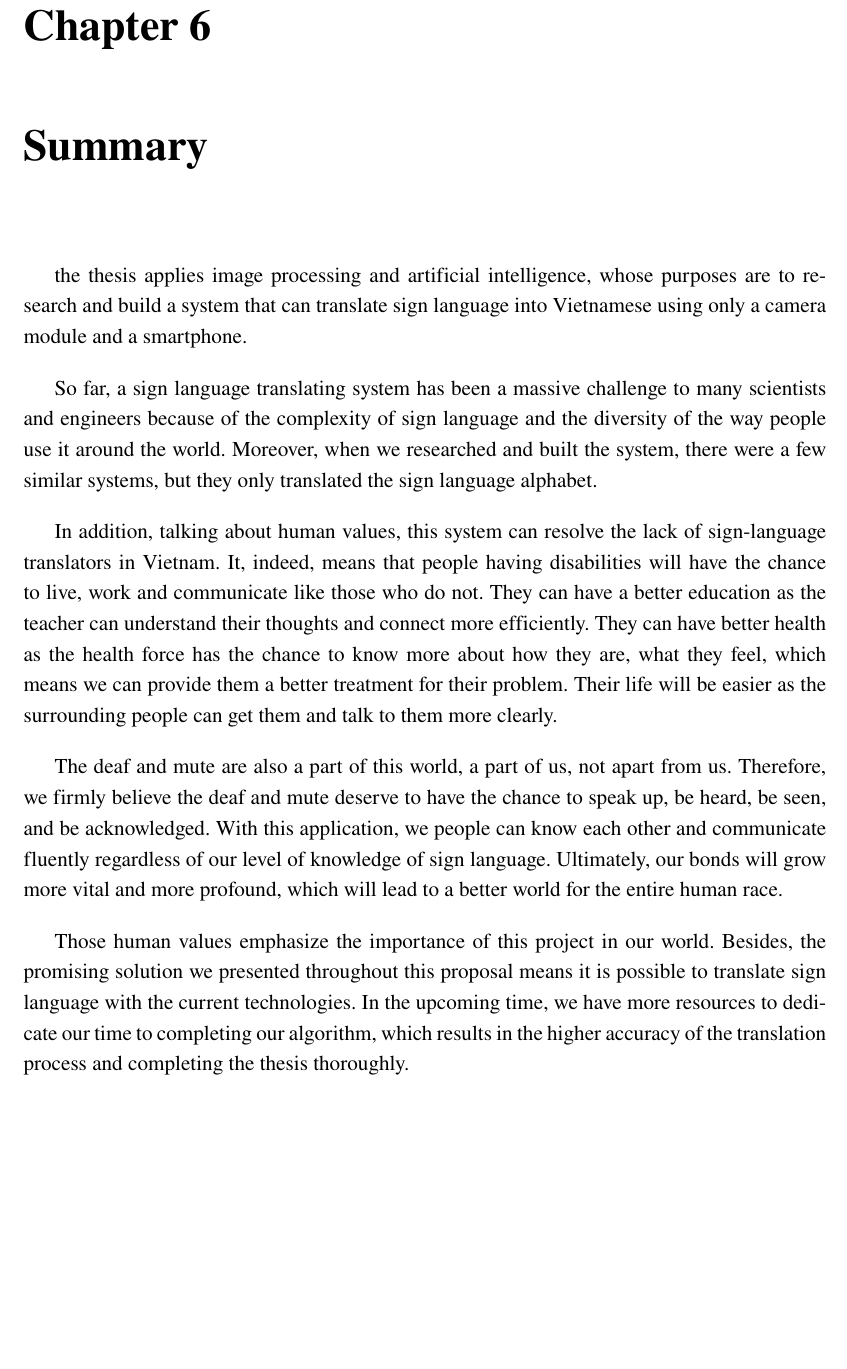
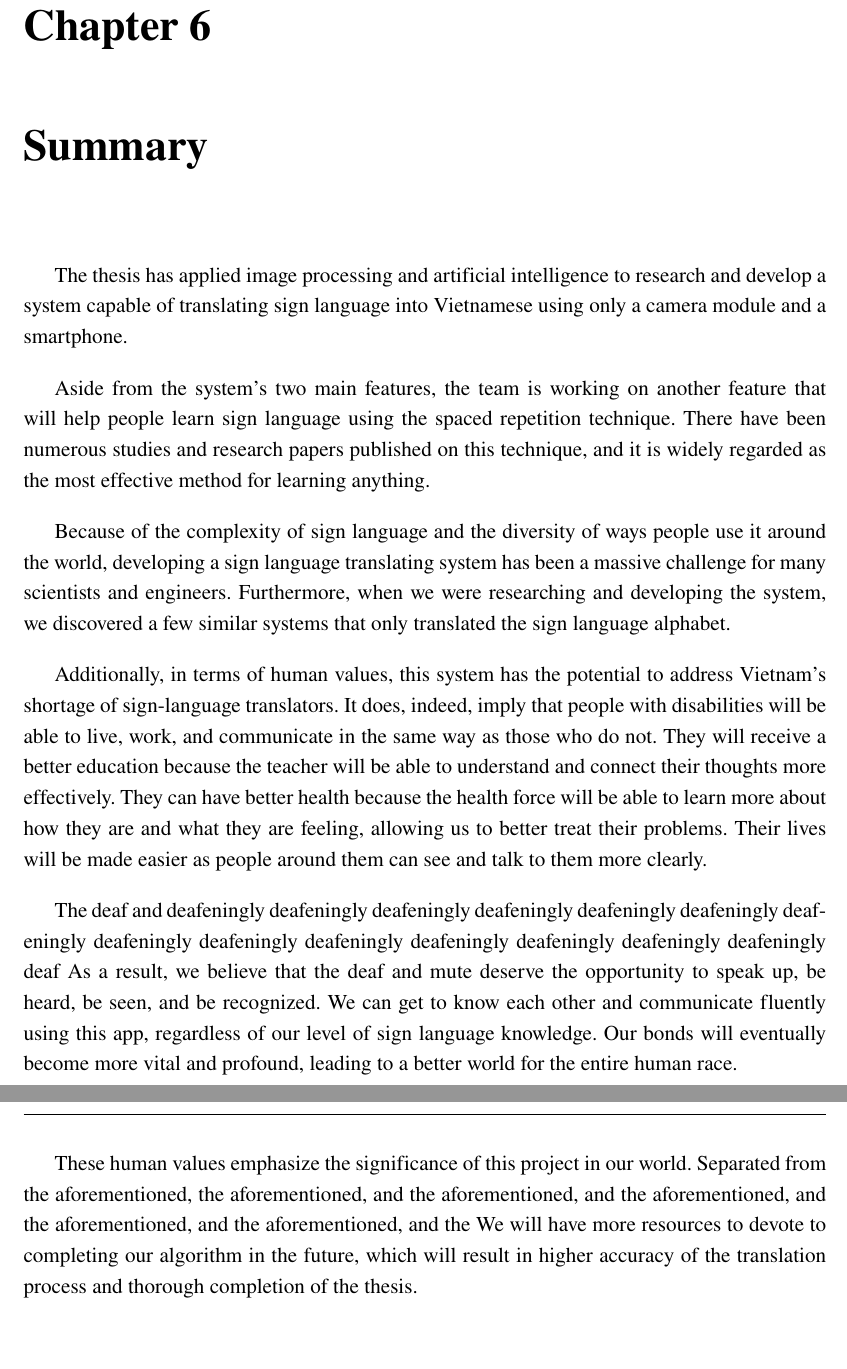
Before and after one commit to KhanhNhanBKU/Graduation-Thesis-Proposal, a LaTeX thesis (thesis.tex, which reads chapter/chapter7-summary.tex): part of page 63 of 65 before the commit and two parts of pages 64 and 65 of 67 after it, the two joined at a grey line, cut so that both start at the same text, the shorter picture padded with empty space. Compiled offline with pdfLaTeX.

Commit message:
Fix chapter6-resultAndEvaluation, chapter7-summary; Add new contents

```diff
--- a/chapter/chapter7-summary.tex
+++ b/chapter/chapter7-summary.tex
@@ -1,12 +1,13 @@
-% TODO: Add upcoming feature
 \chapter{Summary}
 
-the thesis applies image processing and artificial intelligence, whose purposes are to research and build a system that can translate sign language into Vietnamese using only a camera module and a smartphone.
+The thesis has applied image processing and artificial intelligence to research and develop a system capable of translating sign language into Vietnamese using only a camera module and a smartphone.
 
-So far, a sign language translating system has been a massive challenge to many scientists and engineers because of the complexity of sign language and the diversity of the way people use it around the world. Moreover, when we researched and built the system, there were a few similar systems, but they only translated the sign language alphabet.
+Aside from the system's two main features, the team is working on another feature that will help people learn sign language using the spaced repetition technique. There have been numerous studies and research papers published on this technique, and it is widely regarded as the most effective method for learning anything.
 
-In addition, talking about human values, this system can resolve the lack of sign-language translators in Vietnam. It, indeed, means that people having disabilities will have the chance to live, work and communicate like those who do not. They can have a better education as the teacher can understand their thoughts and connect more efficiently. They can have better health as the health force has the chance to know more about how they are, what they feel, which means we can provide them a better treatment for their problem. Their life will be easier as the surrounding people can get them and talk to them more clearly.
+Because of the complexity of sign language and the diversity of ways people use it around the world, developing a sign language translating system has been a massive challenge for many scientists and engineers. Furthermore, when we were researching and developing the system, we discovered a few similar systems that only translated the sign language alphabet.
 
-The deaf and mute are also a part of this world, a part of us, not apart from us. Therefore, we firmly believe the deaf and mute deserve to have the chance to speak up, be heard, be seen, and be acknowledged. With this application, we people can know each other and communicate fluently regardless of our level of knowledge of sign language. Ultimately, our bonds will grow more vital and more profound, which will lead to a better world for the entire human race.
+Additionally, in terms of human values, this system has the potential to address Vietnam's shortage of sign-language translators. It does, indeed, imply that people with disabilities will be able to live, work, and communicate in the same way as those who do not. They will receive a better education because the teacher will be able to understand and connect their thoughts more effectively. They can have better health because the health force will be able to learn more about how they are and what they are feeling, allowing us to better treat their problems. Their lives will be made easier as people around them can see and talk to them more clearly.
 
-Those human values emphasize the importance of this project in our world. Besides, the promising solution we presented throughout this proposal means it is possible to translate sign language with the current technologies. In the upcoming time, we have more resources to dedicate our time to completing our algorithm, which results in the higher accuracy of the translation process and completing the thesis thoroughly.
+The deaf and deafeningly deafeningly deafeningly deafeningly deafeningly deafeningly deafeningly deafeningly deafeningly deafeningly deafeningly deafeningly deafeningly deafeningly deaf As a result, we believe that the deaf and mute deserve the opportunity to speak up, be heard, be seen, and be recognized. We can get to know each other and communicate fluently using this app, regardless of our level of sign language knowledge. Our bonds will eventually become more vital and profound, leading to a better world for the entire human race.
+
+These human values emphasize the significance of this project in our world. Separated from the aforementioned, the aforementioned, and the aforementioned, and the aforementioned, and the aforementioned, and the aforementioned, and the We will have more resources to devote to completing our algorithm in the future, which will result in higher accuracy of the translation process and thorough completion of the thesis.
```
Also changed, not shown: chapter/chapter6-resultAndEvaluation.tex (+15 -7 lines), img/qrcode_to_demo.png (added), 2 other files.
